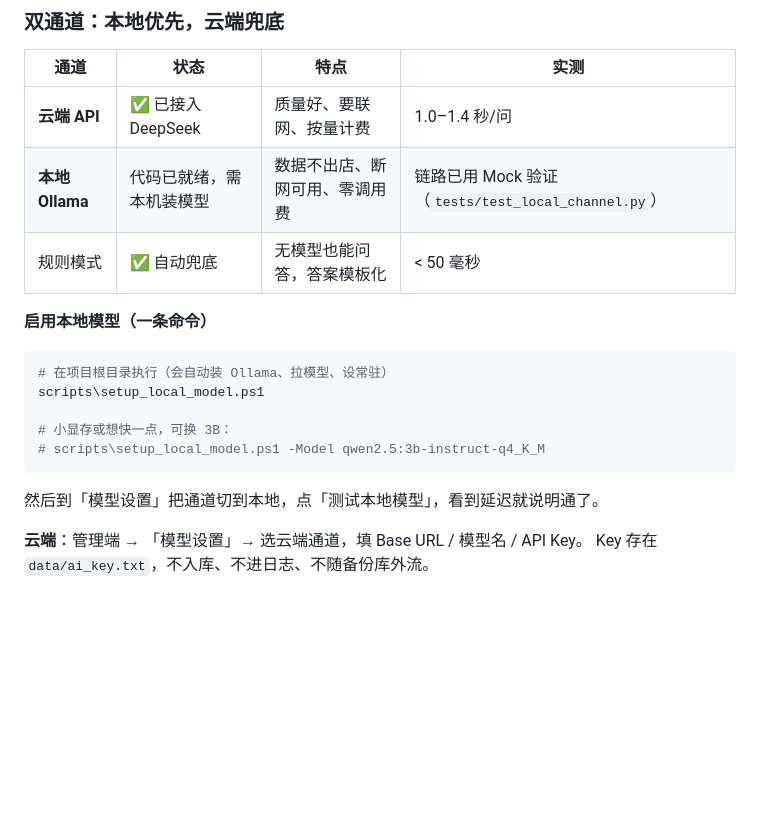
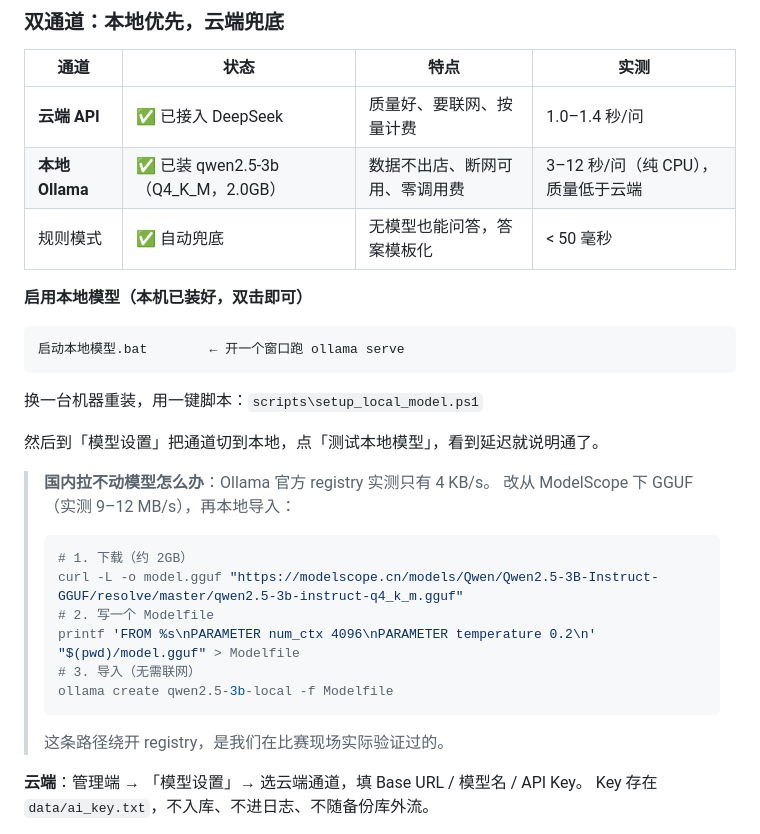
Before and after one commit to wsj20011001/ai-zhanggui, a Markdown page: README.md, the part around the change. GitHub-like rendering; blank space fills up the shorter version.

Commit message:
feat(ai): 本地 qwen2.5-3b 实装并跑通双通道；修空结果结论不校验的漏洞；补启动脚本与实测文案

````diff
--- a/README.md
+++ b/README.md
@@ -131,20 +131,32 @@ venv\Scripts\python app.py
 | 通道 | 状态 | 特点 | 实测 |
 |---|---|---|---|
 | **云端 API** | ✅ 已接入 DeepSeek | 质量好、要联网、按量计费 | 1.0–1.4 秒/问 |
-| **本地 Ollama** | 代码已就绪，需本机装模型 | 数据不出店、断网可用、零调用费 | 链路已用 Mock 验证（`tests/test_local_channel.py`） |
+| **本地 Ollama** | ✅ 已装 qwen2.5-3b（Q4_K_M，2.0GB） | 数据不出店、断网可用、零调用费 | 3–12 秒/问（纯 CPU），质量低于云端 |
 | 规则模式 | ✅ 自动兜底 | 无模型也能问答，答案模板化 | < 50 毫秒 |
 
-**启用本地模型（一条命令）**
+**启用本地模型（本机已装好，双击即可）**
 
-```bash
-# 在项目根目录执行（会自动装 Ollama、拉模型、设常驻）
-scripts\setup_local_model.ps1
-
-# 小显存或想快一点，可换 3B：
-# scripts\setup_local_model.ps1 -Model qwen2.5:3b-instruct-q4_K_M
+```text
+启动本地模型.bat        ← 开一个窗口跑 ollama serve
 ```
 
+换一台机器重装，用一键脚本：`scripts\setup_local_model.ps1`
+
 然后到「模型设置」把通道切到本地，点「测试本地模型」，看到延迟就说明通了。
+
+> **国内拉不动模型怎么办**：Ollama 官方 registry 实测只有 4 KB/s。
+> 改从 ModelScope 下 GGUF（实测 9–12 MB/s），再本地导入：
+>
+> ```bash
+> # 1. 下载（约 2GB）
+> curl -L -o model.gguf "https://modelscope.cn/models/Qwen/Qwen2.5-3B-Instruct-GGUF/resolve/master/qwen2.5-3b-instruct-q4_k_m.gguf"
+> # 2. 写一个 Modelfile
+> printf 'FROM %s\nPARAMETER num_ctx 4096\nPARAMETER temperature 0.2\n' "$(pwd)/model.gguf" > Modelfile
+> # 3. 导入（无需联网）
+> ollama create qwen2.5-3b-local -f Modelfile
+> ```
+>
+> 这条路径绕开 registry，是我们在比赛现场实际验证过的。
 
 **云端**：管理端 → 「模型设置」→ 选云端通道，填 Base URL / 模型名 / API Key。
 Key 存在 `data/ai_key.txt`，不入库、不进日志、不随备份库外流。
````
Also changed, not shown: docs/提交清单.md (+1 -1 lines), docs/演示脚本.md (+1 -1 lines), docs/shots/settings-dual.png (added), 3 other files.
